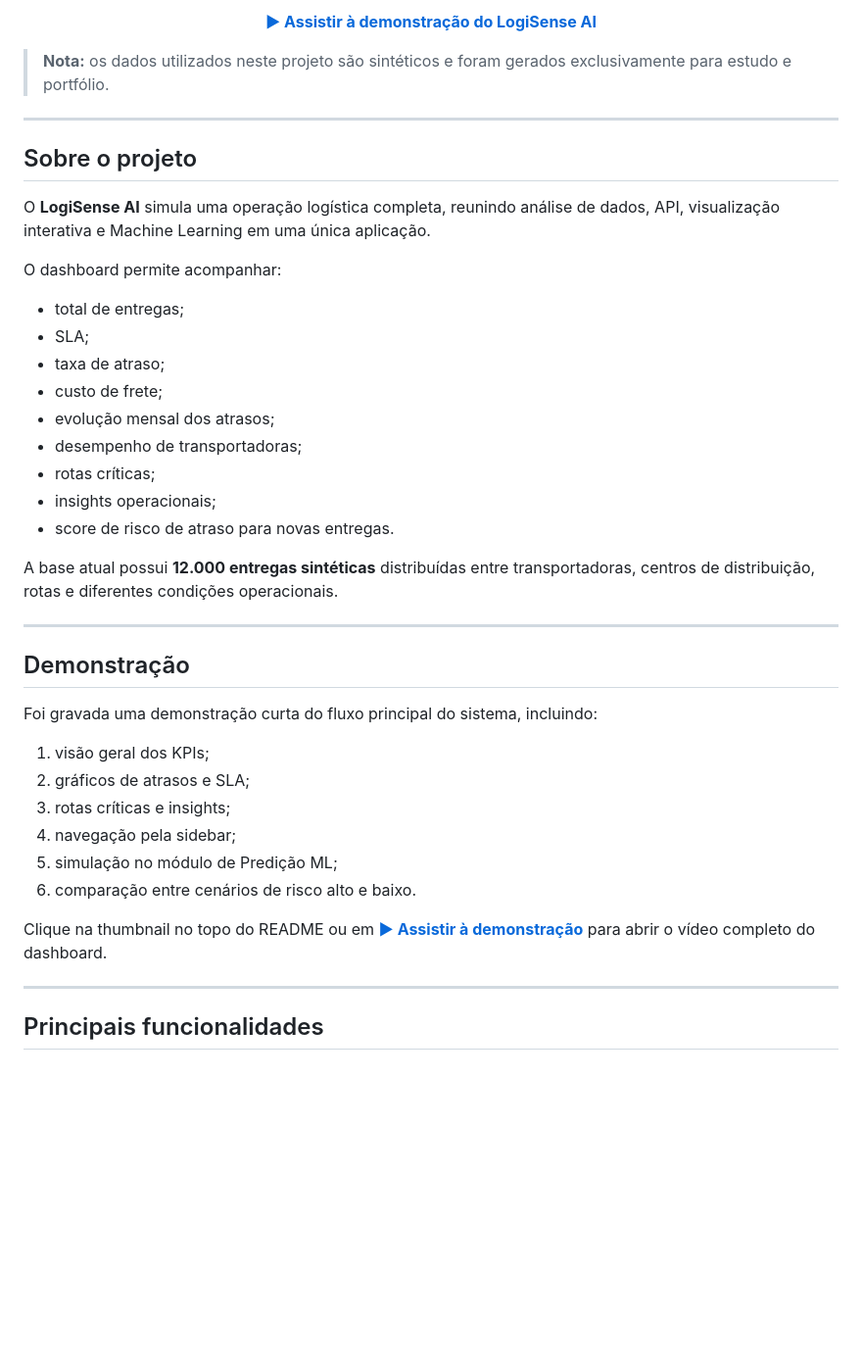
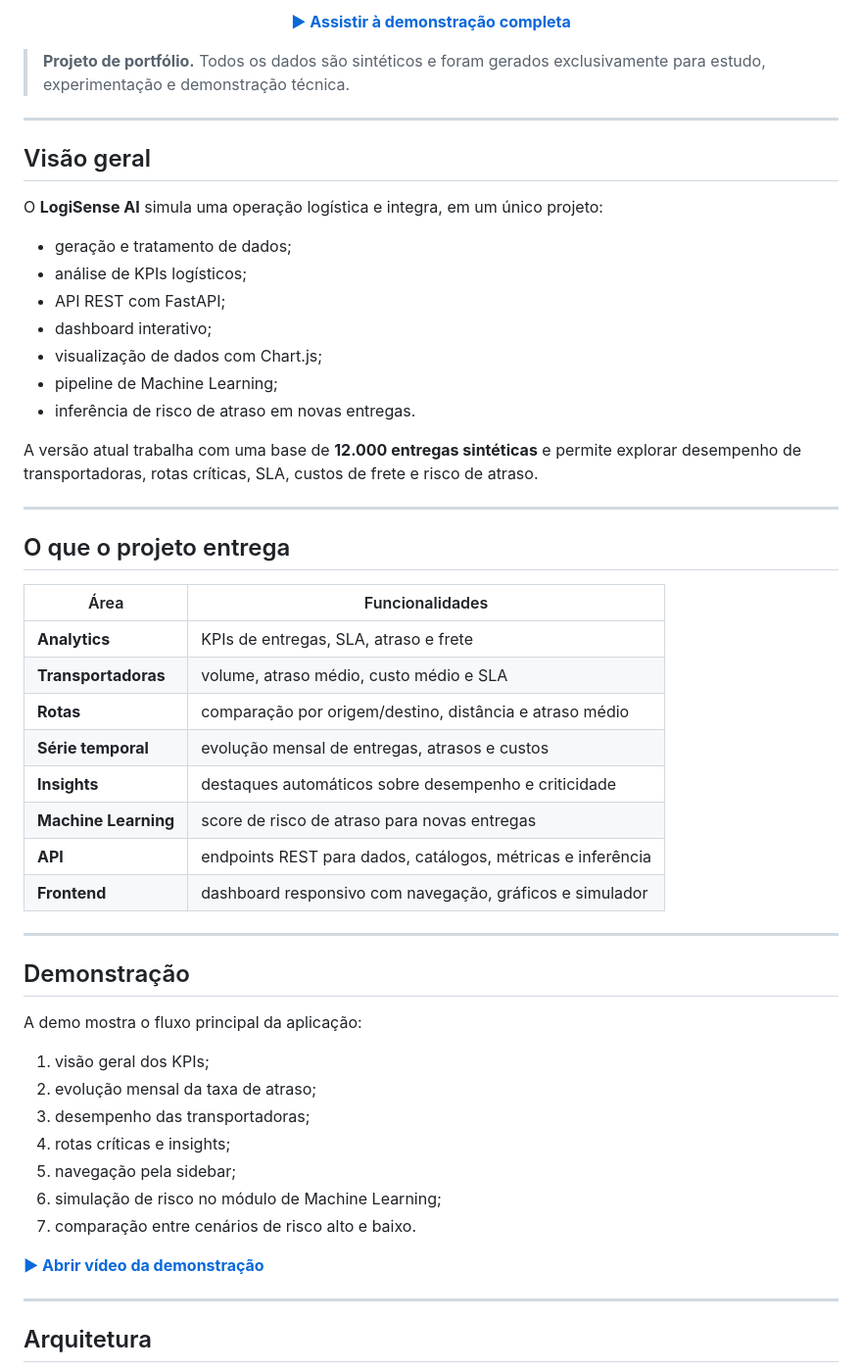
Before and after one commit to dudxzz-25/logisense-ai, a Markdown page: README.md, the part around one of its changes. Shown at 98% size. GitHub-like rendering; blank space fills up the shorter version.

```diff
--- a/README.md
+++ b/README.md
@@ -15,47 +20,59 @@
 </p>
 
 <p align="center">
-  <a href="docs/demo.mp4"><strong>▶ Assistir à demonstração do LogiSense AI</strong></a>
+  <a href="docs/demo.mp4"><strong>▶ Assistir à demonstração completa</strong></a>
 </p>
 
-> **Nota:** os dados utilizados neste projeto são sintéticos e foram gerados exclusivamente para estudo e portfólio.
+> **Projeto de portfólio.** Todos os dados são sintéticos e foram gerados exclusivamente para estudo, experimentação e demonstração técnica.
 
 ---
 
-## Sobre o projeto
+## Visão geral
 
-O **LogiSense AI** simula uma operação logística completa, reunindo análise de dados, API, visualização interativa e Machine Learning em uma única aplicação.
+O **LogiSense AI** simula uma operação logística e integra, em um único projeto:
 
-O dashboard permite acompanhar:
+- geração e tratamento de dados;
+- análise de KPIs logísticos;
+- API REST com FastAPI;
+- dashboard interativo;
+- visualização de dados com Chart.js;
+- pipeline de Machine Learning;
+- inferência de risco de atraso em novas entregas.
 
-- total de entregas;
-- SLA;
-- taxa de atraso;
-- custo de frete;
-- evolução mensal dos atrasos;
-- desempenho de transportadoras;
-- rotas críticas;
-- insights operacionais;
-- score de risco de atraso para novas entregas.
+A versão atual trabalha com uma base de **12.000 entregas sintéticas** e permite explorar desempenho de transportadoras, rotas críticas, SLA, custos de frete e risco de atraso.
 
-A base atual possui **12.000 entregas sintéticas** distribuídas entre transportadoras, centros de distribuição, rotas e diferentes condições operacionais.
+---
+
+## O que o projeto entrega
+
+| Área | Funcionalidades |
+|---|---|
+| **Analytics** | KPIs de entregas, SLA, atraso e frete |
+| **Transportadoras** | volume, atraso médio, custo médio e SLA |
+| **Rotas** | comparação por origem/destino, distância e atraso médio |
+| **Série temporal** | evolução mensal de entregas, atrasos e custos |
+| **Insights** | destaques automáticos sobre desempenho e criticidade |
+| **Machine Learning** | score de risco de atraso para novas entregas |
+| **API** | endpoints REST para dados, catálogos, métricas e inferência |
+| **Frontend** | dashboard responsivo com navegação, gráficos e simulador |
 
 ---
 
 ## Demonstração
 
-Foi gravada uma demonstração curta do fluxo principal do sistema, incluindo:
+A demo mostra o fluxo principal da aplicação:
 
 1. visão geral dos KPIs;
-2. gráficos de atrasos e SLA;
-3. rotas críticas e insights;
-4. navegação pela sidebar;
-5. simulação no módulo de Predição ML;
-6. comparação entre cenários de risco alto e baixo.
+2. evolução mensal da taxa de atraso;
+3. desempenho das transportadoras;
+4. rotas críticas e insights;
+5. navegação pela sidebar;
+6. simulação de risco no módulo de Machine Learning;
+7. comparação entre cenários de risco alto e baixo.
 
-Clique na thumbnail no topo do README ou em **[▶ Assistir à demonstração](docs/demo.mp4)** para abrir o vídeo completo do dashboard.
+**[▶ Abrir vídeo da demonstração](docs/demo.mp4)**
 
 ---
 
-## Principais funcionalidades
+## Arquitetura
 
```
Also changed, not shown: other parts of README.md (+226 -319 lines).
